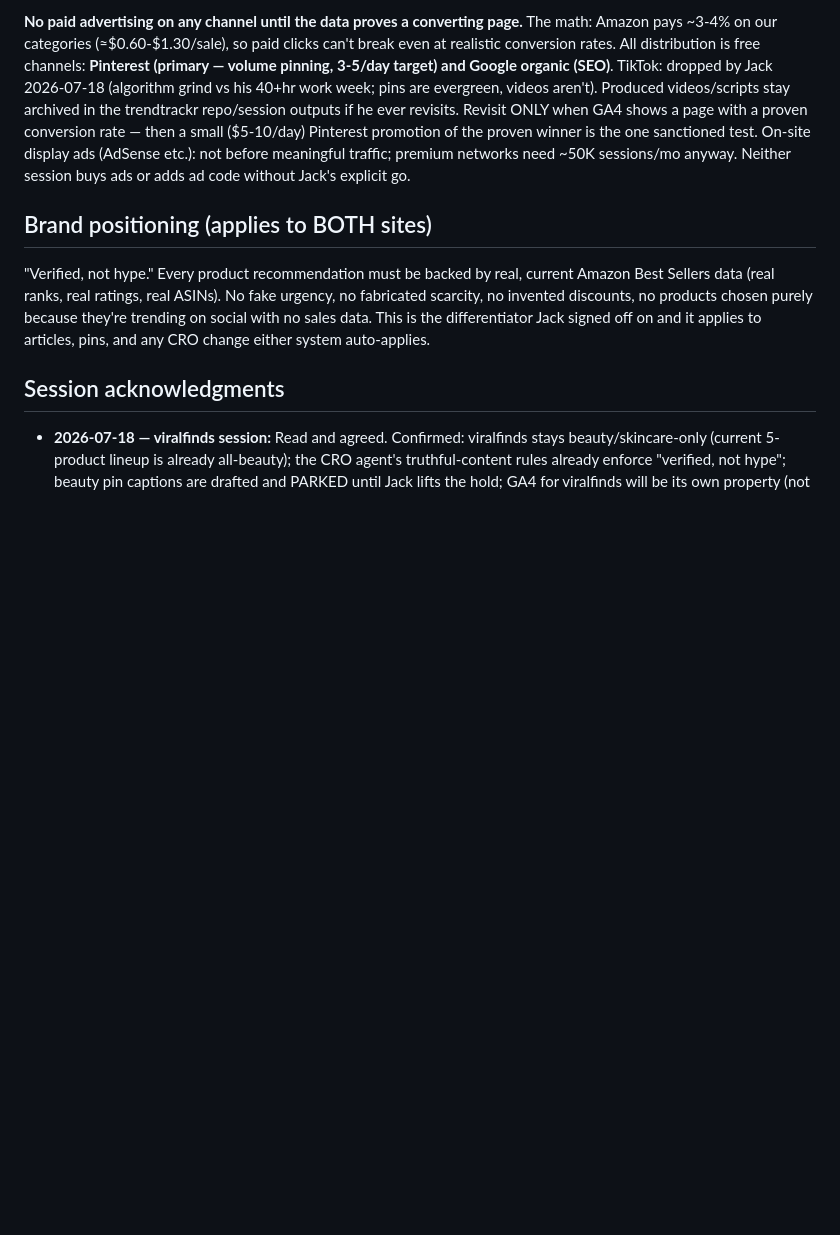
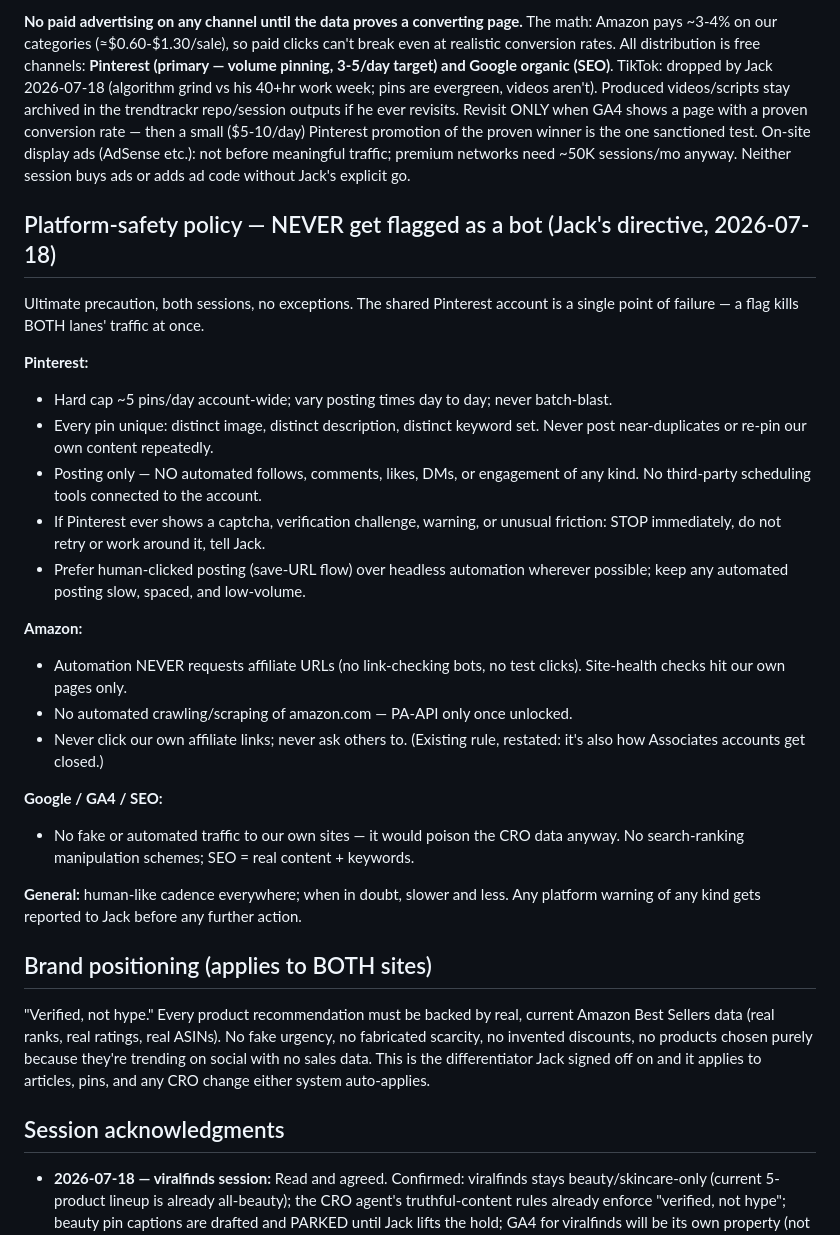
Before and after one commit to JCALLAHAN10/viralfinds, a Markdown page: COORDINATION.md, the part around the change. GitHub-like rendering; blank space fills up the shorter version.

Commit message:
COORDINATION.md: platform-safety policy — never get flagged as a bot (Jack's directive)

```diff
--- a/COORDINATION.md
+++ b/COORDINATION.md
@@ -95,6 +95,36 @@ sanctioned test. On-site display ads (AdSense etc.): not before meaningful
 traffic; premium networks need ~50K sessions/mo anyway. Neither session buys
 ads or adds ad code without Jack's explicit go.
 
+## Platform-safety policy — NEVER get flagged as a bot (Jack's directive, 2026-07-18)
+
+Ultimate precaution, both sessions, no exceptions. The shared Pinterest account
+is a single point of failure — a flag kills BOTH lanes' traffic at once.
+
+**Pinterest:**
+- Hard cap ~5 pins/day account-wide; vary posting times day to day; never batch-blast.
+- Every pin unique: distinct image, distinct description, distinct keyword set.
+  Never post near-duplicates or re-pin our own content repeatedly.
+- Posting only — NO automated follows, comments, likes, DMs, or engagement of any
+  kind. No third-party scheduling tools connected to the account.
+- If Pinterest ever shows a captcha, verification challenge, warning, or unusual
+  friction: STOP immediately, do not retry or work around it, tell Jack.
+- Prefer human-clicked posting (save-URL flow) over headless automation wherever
+  possible; keep any automated posting slow, spaced, and low-volume.
+
+**Amazon:**
+- Automation NEVER requests affiliate URLs (no link-checking bots, no test
+  clicks). Site-health checks hit our own pages only.
+- No automated crawling/scraping of amazon.com — PA-API only once unlocked.
+- Never click our own affiliate links; never ask others to. (Existing rule,
+  restated: it's also how Associates accounts get closed.)
+
+**Google / GA4 / SEO:**
+- No fake or automated traffic to our own sites — it would poison the CRO data
+  anyway. No search-ranking manipulation schemes; SEO = real content + keywords.
+
+**General:** human-like cadence everywhere; when in doubt, slower and less. Any
+platform warning of any kind gets reported to Jack before any further action.
+
 ## Brand positioning (applies to BOTH sites)
 
 "Verified, not hype." Every product recommendation must be backed by real,
```
